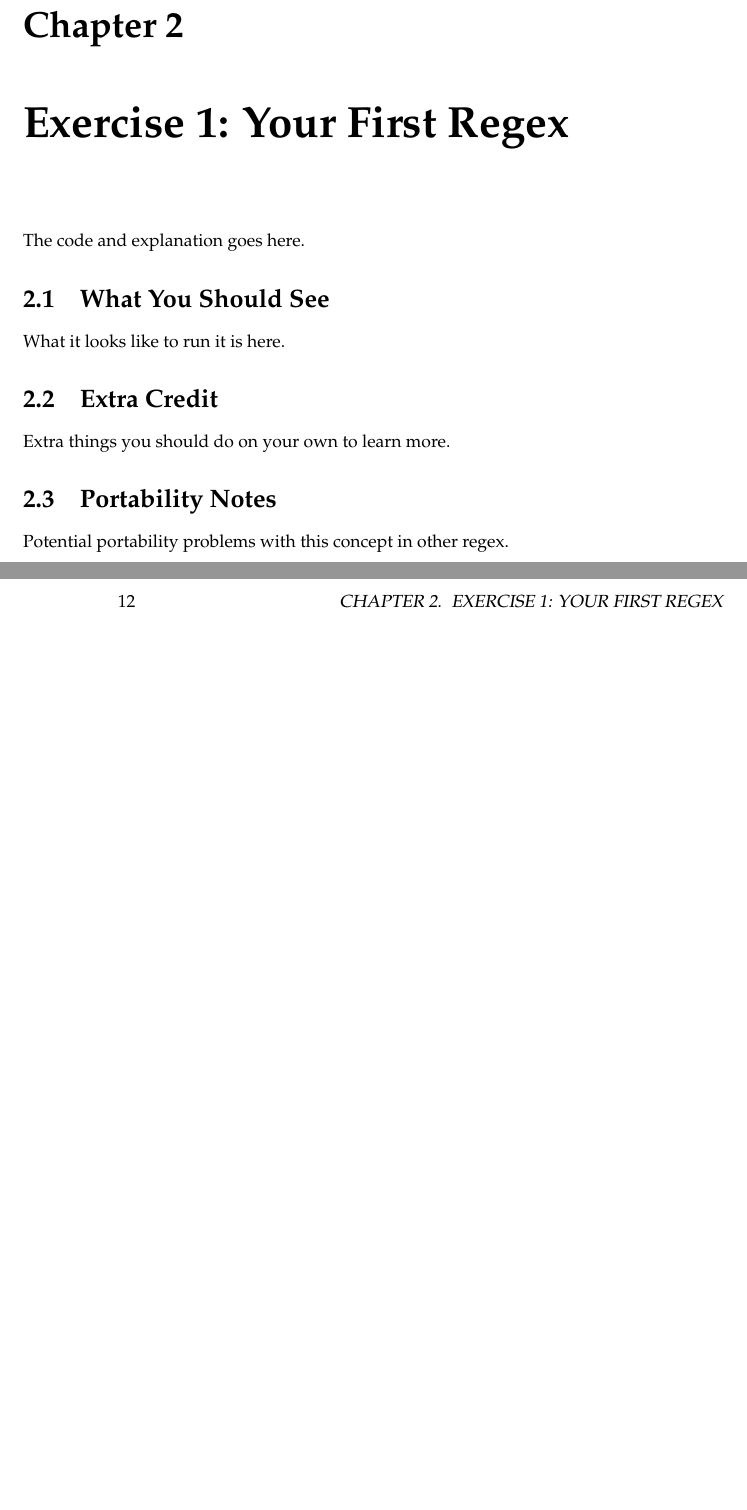
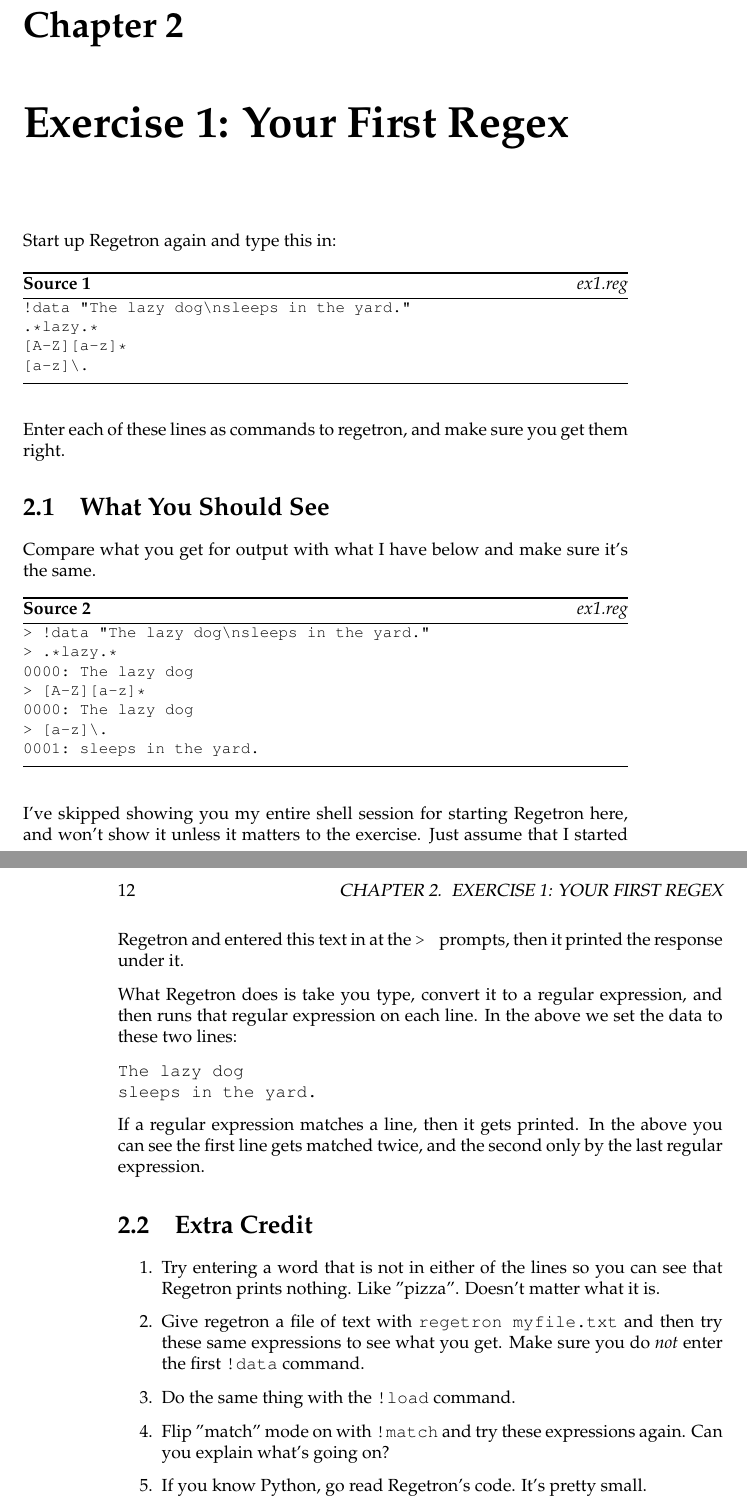
Before and after one commit to zedz/lrethw-cn, a LaTeX thesis (book.tex, which reads ex1.tex): two parts of pages 23 and 24 of 129, joined at a grey line, cut so that both start at the same text, the shorter picture padded with empty space. Compiled offline with pdfLaTeX.

Commit message:
Ex1 done.

```diff
--- a/ex1.tex
+++ b/ex1.tex
@@ -1,16 +1,64 @@
 \chapter{Exercise 1: Your First Regex}
 
+Start up Regetron again and type this in:
 
-The code and explanation goes here.
+\begin{code}{ex1.reg}
+\begin{Verbatim}
+!data "The lazy dog\nsleeps in the yard."
+.*lazy.*
+[A-Z][a-z]*
+[a-z]\.
+\end{Verbatim}
+\end{code}
+
+Enter each of these lines as commands to regetron, and make sure you get
+them right.
 
 \section{What You Should See}
 
-What it looks like to run it is here.
+Compare what you get for output with what I have below and
+make sure it's the same.
+
+\begin{code}{ex1.reg}
+\begin{Verbatim}
+> !data "The lazy dog\nsleeps in the yard."
+> .*lazy.*
+0000: The lazy dog
+> [A-Z][a-z]*
+0000: The lazy dog
+> [a-z]\.
+0001: sleeps in the yard.
+\end{Verbatim}
+\end{code}
+
+I've skipped showing you my entire shell session for starting
+Regetron here, and won't show it unless it matters to the exercise.
+Just assume that I started Regetron and entered this text in at the
+\verb|> | prompts, then it printed the response under it.
+
+What Regetron does is take you type, convert it to a regular expression,
+and then runs that regular expression on each line.  In the above
+we set the data to these two lines:
+
+\begin{Verbatim}
+The lazy dog
+sleeps in the yard.
+\end{Verbatim}
+
+If a regular expression matches a line, then it gets printed.  In the
+above you can see the first line gets matched twice, and the second
+only by the last regular expression.
 
 \section{Extra Credit}
 
-Extra things you should do on your own to learn more.
-
-\section{Portability Notes}
-
-Potential portability problems with this concept in other regex.
+\begin{enumerate}
+\item Try entering a word that is not in either of the lines so you can see
+    that Regetron prints nothing.  Like "pizza". Doesn't matter what it is.
+\item Give regetron a file of text with \verb|regetron myfile.txt| and then
+    try these same expressions to see what you get.  Make sure you do \emph{not}
+    enter the first \verb|!data| command.
+\item Do the same thing with the \verb|!load| command.
+\item Flip "match" mode on with \verb|!match| and try these expressions again.
+    Can you explain what's going on?
+\item If you know Python, go read Regetron's code.  It's pretty small.
+\end{enumerate}
```
Also changed, not shown: ex0.tex (+1 -1 lines).
